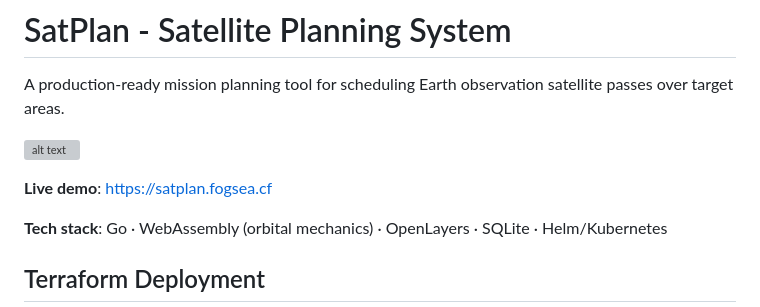
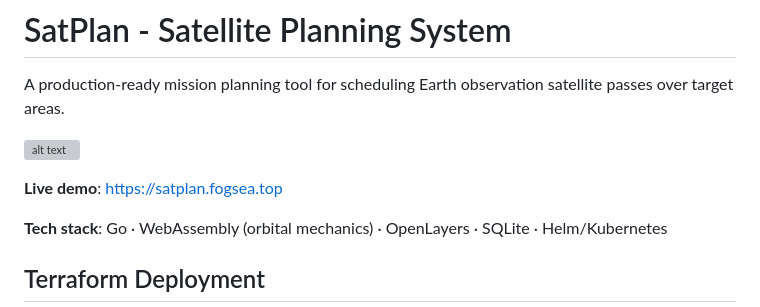
Before and after one commit to figwood/satplan, a Markdown page: README.md, the part around the change. Rendered like a GitHub page; grey boxes are pictures that could not be loaded.

Commit message:
edit site url

```diff
--- a/README.md
+++ b/README.md
@@ -4,7 +4,7 @@ A production-ready mission planning tool for scheduling Earth observation satell
 
 ![alt text](planning.png)
 
-**Live demo**: https://satplan.fogsea.cf
+**Live demo**: https://satplan.fogsea.top
 
 **Tech stack**: Go · WebAssembly (orbital mechanics) · OpenLayers · SQLite · Helm/Kubernetes
 
```
